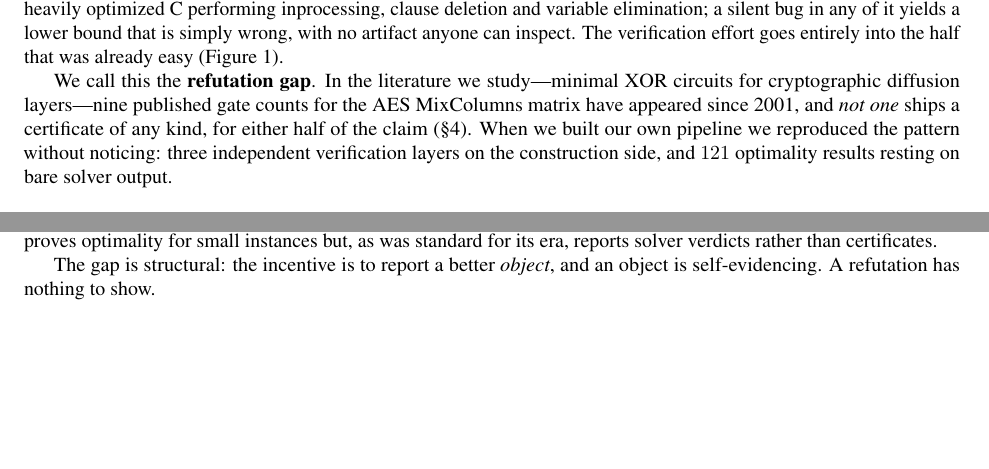
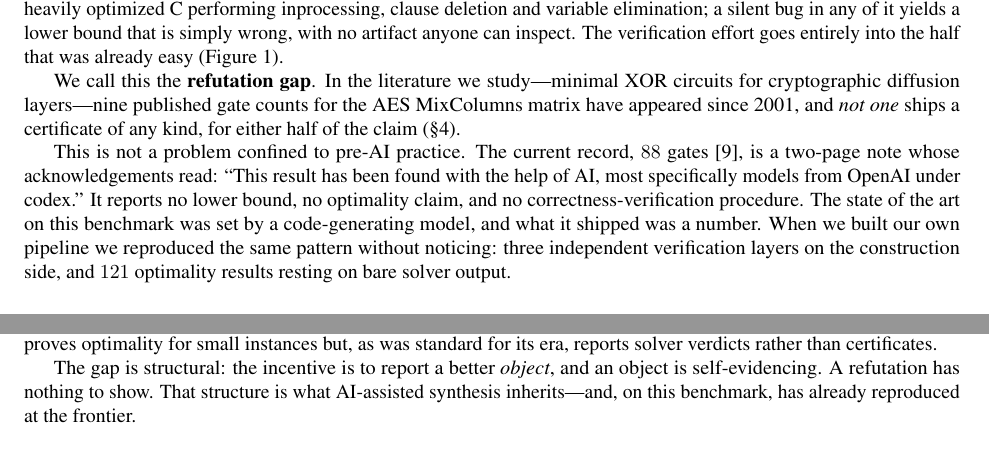
Before and after one commit to Rohan-Pandey1729/refutation-gap, a LaTeX paper (paper/main.tex): two parts of pages 1 and 4 of 10, joined at a grey line, cut so that both start at the same text. Compiled offline with pdfLaTeX.

Commit message:
Frame the gap at the AI frontier: the current record is itself AI-generated
The 88-XOR AES MixColumns record (Jean, ePrint 2026/1481) was produced with AI
assistance. Verified from the PDF body -- the abstract does not say so, the
Acknowledgements do, verbatim: "This result has been found with the help of AI,
most specifically models from OpenAI under codex." The same two-page note states
no lower bound, no optimality claim, and no correctness-verification procedure.

This is the paper's most direct tie to the venue and it was missing: the state of
the art on this benchmark was set by a code-generating model, and what it shipped
was a number. Added to the introduction and reinforced in the refutation-gap
section; SOURCES.md 6 now pins the quote to the PDF rather than recording the
provenance as an unsourced assertion.

Co-Authored-By: Claude Opus 5 <noreply@anthropic.com>
Claude-Session: https://claude.ai/code/session_01MX44JvETjKAp41qj7ESiAq

```diff
--- a/paper/main.tex
+++ b/paper/main.tex
@@ -92,9 +92,17 @@ We call this the \textbf{refutation gap}. In the literature we study---minimal
 XOR circuits for cryptographic diffusion layers---nine published gate counts
 for the AES MixColumns matrix have appeared since 2001, and \emph{not one}
 ships a certificate of any kind, for either half of the claim
-(\S\ref{sec:gap}). When we built our own pipeline we reproduced the pattern
-without noticing: three independent verification layers on the construction
-side, and $121$ optimality results resting on bare solver output.
+(\S\ref{sec:gap}).
+
+This is not a problem confined to pre-AI practice. The current record, $88$
+gates~\citep{jean2026}, is a two-page note whose acknowledgements read: ``This
+result has been found with the help of AI, most specifically models from OpenAI
+under codex.'' It reports no lower bound, no optimality claim, and no
+correctness-verification procedure. The state of the art on this benchmark was
+set by a code-generating model, and what it shipped was a number. When we built
+our own pipeline we reproduced the same pattern without noticing: three
+independent verification layers on the construction side, and $121$ optimality
+results resting on bare solver output.
 
 \paragraph{Contributions.}
 \begin{enumerate}\itemsep1pt
@@ -318,7 +326,9 @@ entirely one-sided, and no entry ships a certificate for either half.}
 \end{figure}
 
 The gap is structural: the incentive is to report a better \emph{object}, and an
-object is self-evidencing. A refutation has nothing to show.
+object is self-evidencing. A refutation has nothing to show. That structure is
+what AI-assisted synthesis inherits---and, on this benchmark, has already
+reproduced at the frontier.
 
 \section{Closing it: proof-carrying refutations}
 \label{sec:closing}
```
Also changed, not shown: SOURCES.md (+5 -1 lines), paper/main.pdf.
